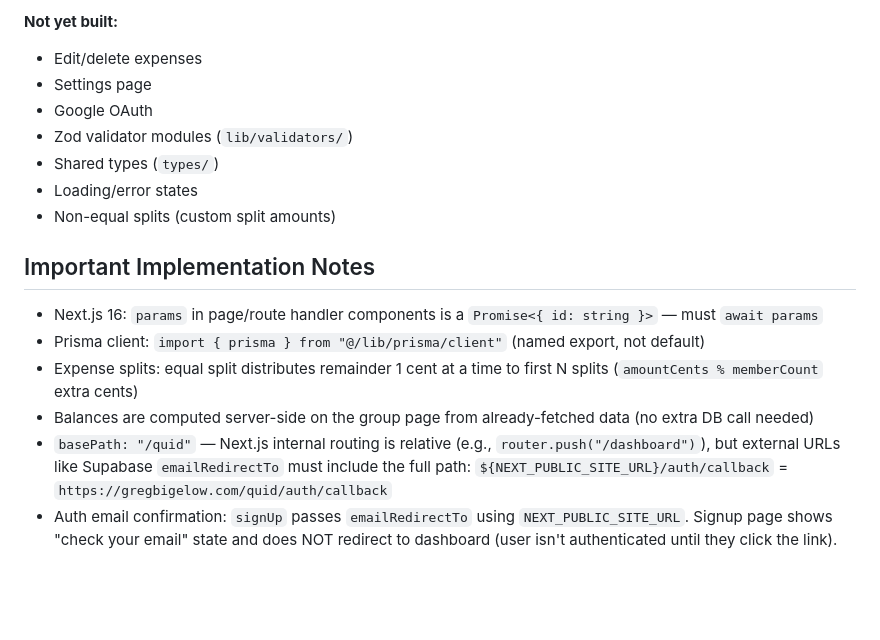
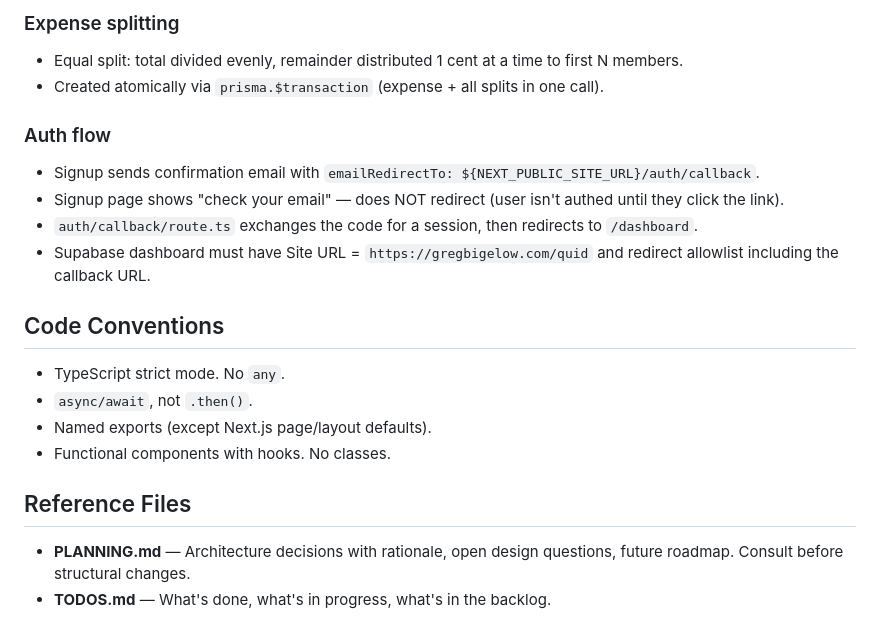
Before and after one commit to gregab/quid, a Markdown page: CLAUDE.md, the part around one of its changes. GitHub-like rendering; blank space fills up the shorter version.

```diff
--- a/CLAUDE.md
+++ b/CLAUDE.md
@@ -133,17 +97,20 @@ npm test                 # Run Vitest tests
 
-**Not yet built:**
-- Edit/delete expenses
-- Settings page
-- Google OAuth
-- Zod validator modules (`lib/validators/`)
-- Shared types (`types/`)
-- Loading/error states
-- Non-equal splits (custom split amounts)
+### Expense splitting
+- Equal split: total divided evenly, remainder distributed 1 cent at a time to first N members.
+- Created atomically via `prisma.$transaction` (expense + all splits in one call).
 
-## Important Implementation Notes
-- Next.js 16: `params` in page/route handler components is a `Promise<{ id: string }>` — must `await params`
-- Prisma client: `import { prisma } from "@/lib/prisma/client"` (named export, not default)
-- Expense splits: equal split distributes remainder 1 cent at a time to first N splits (`amountCents % memberCount` extra cents)
-- Balances are computed server-side on the group page from already-fetched data (no extra DB call needed)
-- `basePath: "/quid"` — Next.js internal routing is relative (e.g., `router.push("/dashboard")`), but external URLs like Supabase `emailRedirectTo` must include the full path: `${NEXT_PUBLIC_SITE_URL}/auth/callback` = `https://gregbigelow.com/quid/auth/callback`
-- Auth email confirmation: `signUp` passes `emailRedirectTo` using `NEXT_PUBLIC_SITE_URL`. Signup page shows "check your email" state and does NOT redirect to dashboard (user isn't authenticated until they click the link).
+### Auth flow
+- Signup sends confirmation email with `emailRedirectTo: ${NEXT_PUBLIC_SITE_URL}/auth/callback`.
+- Signup page shows "check your email" — does NOT redirect (user isn't authed until they click the link).
+- `auth/callback/route.ts` exchanges the code for a session, then redirects to `/dashboard`.
+- Supabase dashboard must have Site URL = `https://gregbigelow.com/quid` and redirect allowlist including the callback URL.
+
+## Code Conventions
+- TypeScript strict mode. No `any`.
+- `async/await`, not `.then()`.
+- Named exports (except Next.js page/layout defaults).
+- Functional components with hooks. No classes.
+
+## Reference Files
+- **PLANNING.md** — Architecture decisions with rationale, open design questions, future roadmap. Consult before structural changes.
+- **TODOS.md** — What's done, what's in progress, what's in the backlog.
```
Also changed, not shown: other parts of CLAUDE.md (+78 -114 lines), PLANNING.md (added, +67 -0 lines), TODOS.md (added, +28 -0 lines).
